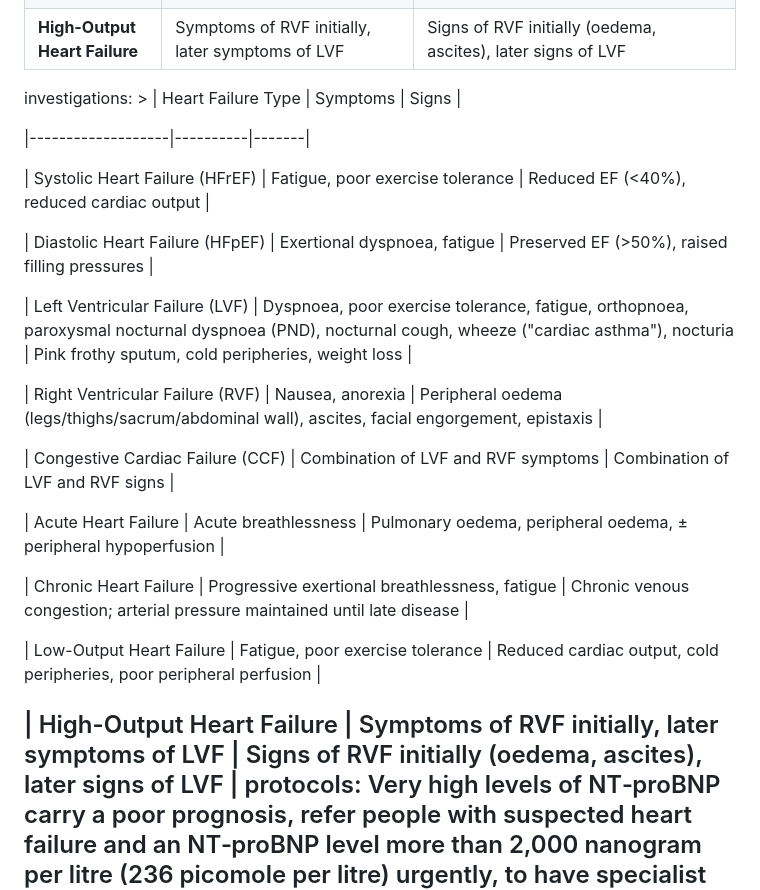
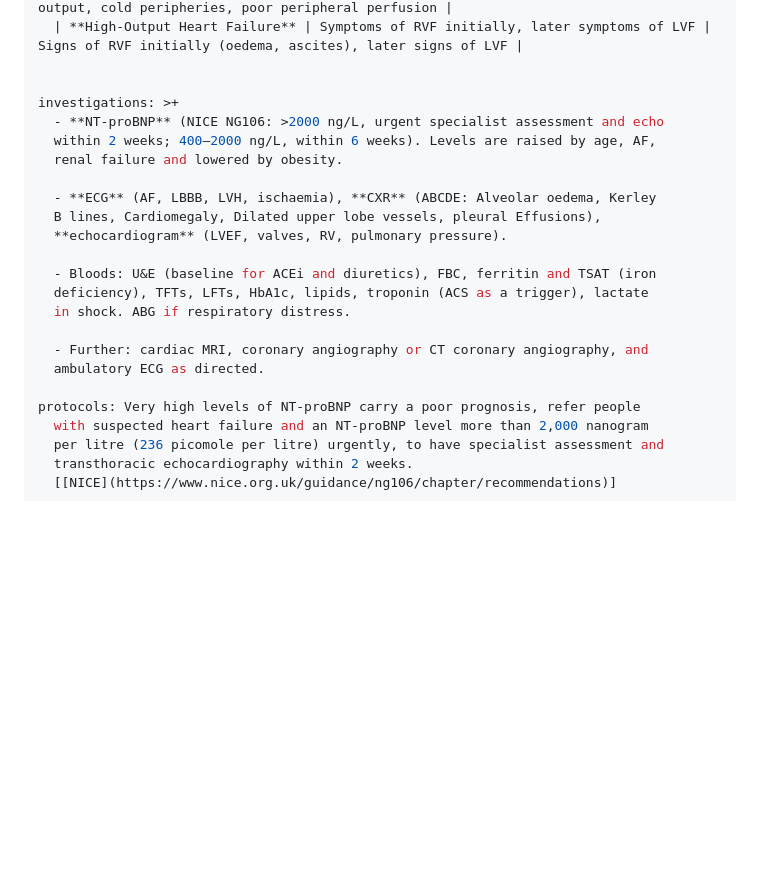
Before and after one commit to K0m0dude/K0m0mednotes, a Markdown page: content/notes/heart-failure-chronic.md, the part around the change. Drawn GitHub-style; blank space fills up the shorter version.

Commit message:
Update content/notes/heart-failure-chronic.md (via Pages CMS)

```diff
--- a/content/notes/heart-failure-chronic.md
+++ b/content/notes/heart-failure-chronic.md
@@ -50,49 +50,22 @@ diagnosis: |+
   | **High-Output Heart Failure** | Symptoms of RVF initially, later symptoms of LVF | Signs of RVF initially (oedema, ascites), later signs of LVF |
 
 
-investigations: >
-  | Heart Failure Type | Symptoms | Signs |
+investigations: >+
+  - **NT-proBNP** (NICE NG106: >2000 ng/L, urgent specialist assessment and echo
+  within 2 weeks; 400–2000 ng/L, within 6 weeks). Levels are raised by age, AF,
+  renal failure and lowered by obesity.
 
+  - **ECG** (AF, LBBB, LVH, ischaemia), **CXR** (ABCDE: Alveolar oedema, Kerley
+  B lines, Cardiomegaly, Dilated upper lobe vessels, pleural Effusions),
+  **echocardiogram** (LVEF, valves, RV, pulmonary pressure).
 
-  |-------------------|----------|-------|
+  - Bloods: U&E (baseline for ACEi and diuretics), FBC, ferritin and TSAT (iron
+  deficiency), TFTs, LFTs, HbA1c, lipids, troponin (ACS as a trigger), lactate
+  in shock. ABG if respiratory distress.
 
+  - Further: cardiac MRI, coronary angiography or CT coronary angiography, and
+  ambulatory ECG as directed.
 
-  | Systolic Heart Failure (HFrEF) | Fatigue, poor exercise tolerance | Reduced
-  EF (<40%), reduced cardiac output |
-
-
-  | Diastolic Heart Failure (HFpEF) | Exertional dyspnoea, fatigue | Preserved
-  EF (>50%), raised filling pressures |
-
-
-  | Left Ventricular Failure (LVF) | Dyspnoea, poor exercise tolerance, fatigue,
-  orthopnoea, paroxysmal nocturnal dyspnoea (PND), nocturnal cough, wheeze
-  ("cardiac asthma"), nocturia | Pink frothy sputum, cold peripheries, weight
-  loss |
-
-
-  | Right Ventricular Failure (RVF) | Nausea, anorexia | Peripheral oedema
-  (legs/thighs/sacrum/abdominal wall), ascites, facial engorgement, epistaxis |
-
-
-  | Congestive Cardiac Failure (CCF) | Combination of LVF and RVF symptoms |
-  Combination of LVF and RVF signs |
-
-
-  | Acute Heart Failure | Acute breathlessness | Pulmonary oedema, peripheral
-  oedema, ± peripheral hypoperfusion |
-
-
-  | Chronic Heart Failure | Progressive exertional breathlessness, fatigue |
-  Chronic venous congestion; arterial pressure maintained until late disease |
-
-
-  | Low-Output Heart Failure | Fatigue, poor exercise tolerance | Reduced
-  cardiac output, cold peripheries, poor peripheral perfusion |
-
-
-  | High-Output Heart Failure | Symptoms of RVF initially, later symptoms of LVF
-  | Signs of RVF initially (oedema, ascites), later signs of LVF |
 protocols: Very high levels of NT‑proBNP carry a poor prognosis, refer people
   with suspected heart failure and an NT‑proBNP level more than 2,000 nanogram
   per litre (236 picomole per litre) urgently, to have specialist assessment and
```
